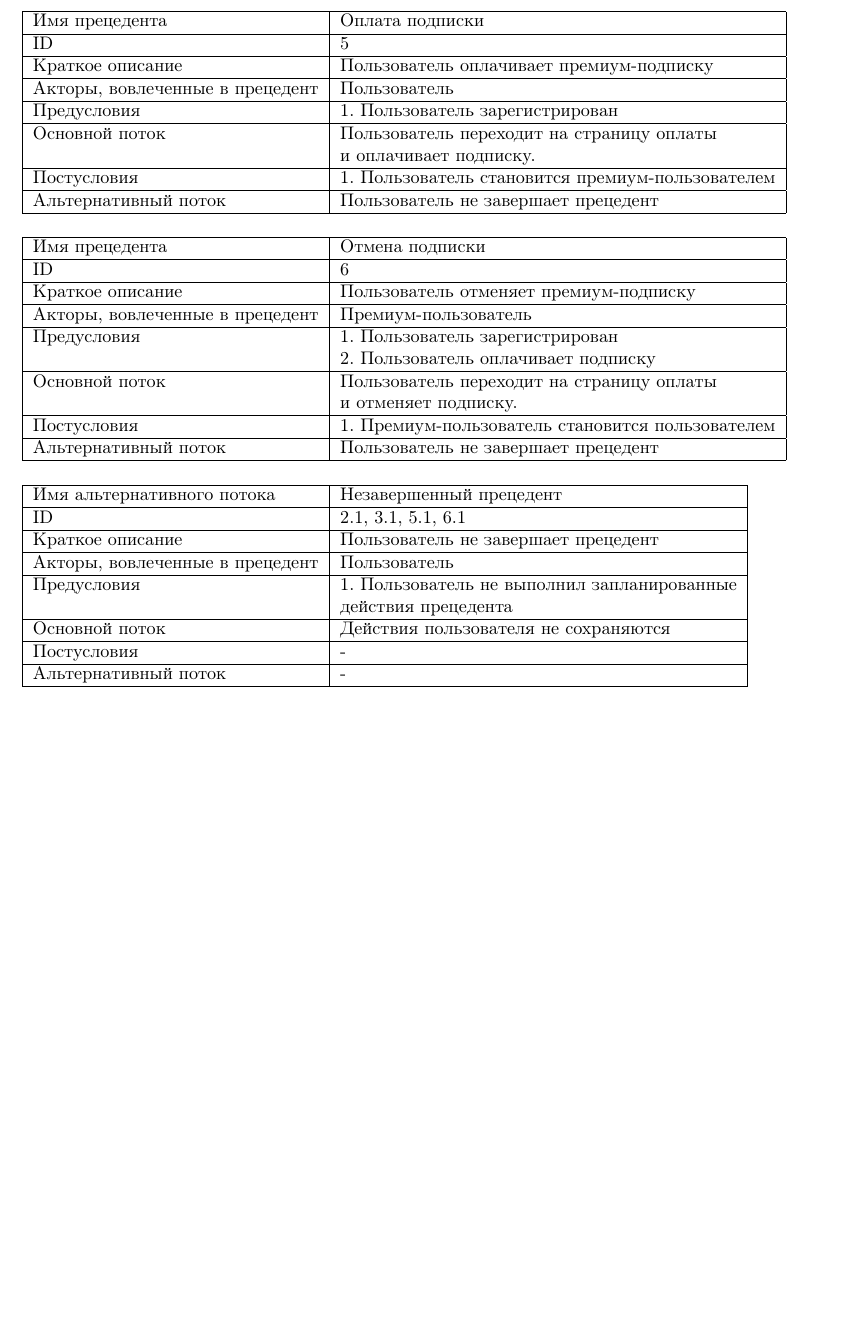
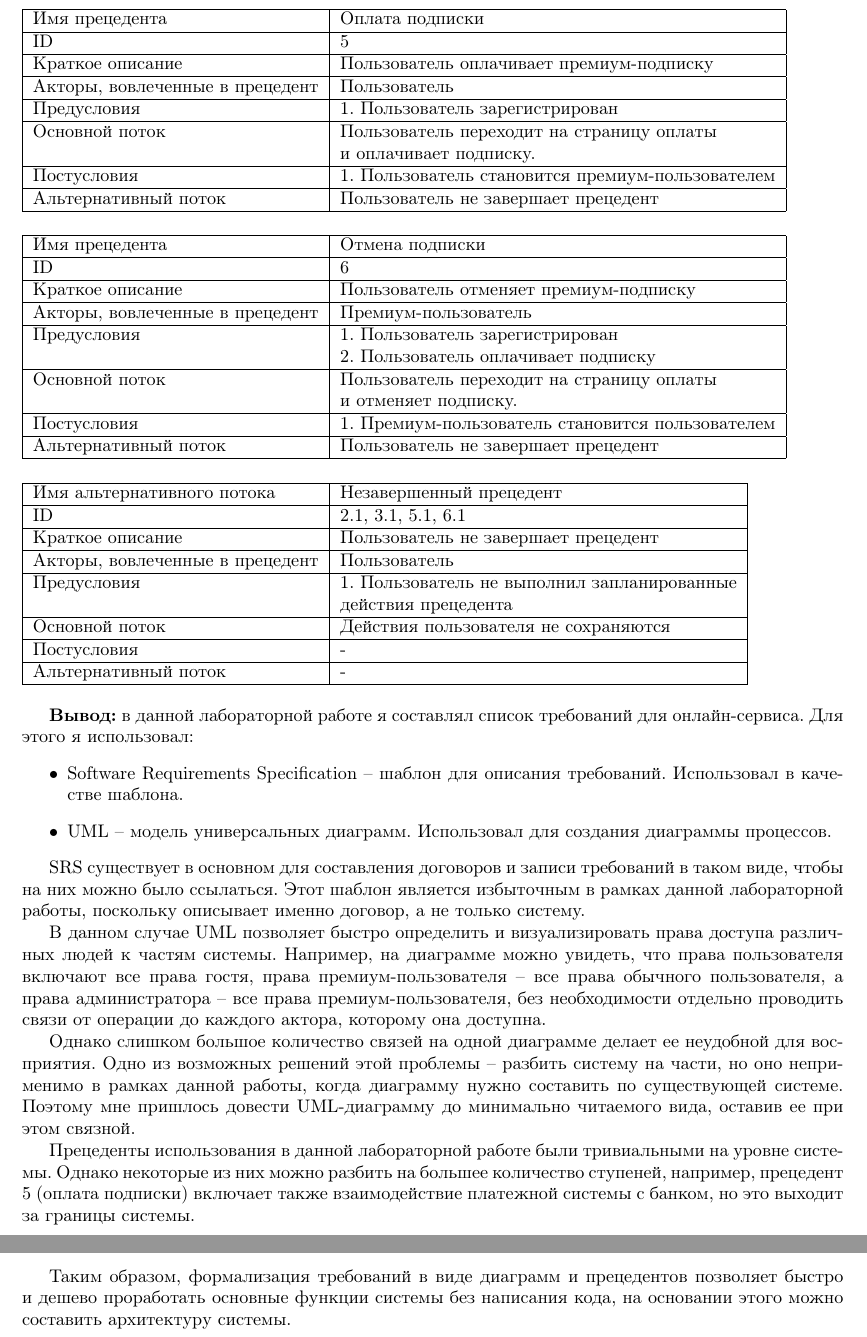
Before and after one commit to asurkis/software-engineering-lab1, a LaTeX document (src/main.tex, which reads src/conclusion.tex): part of page 10 of 10 before the commit and two parts of pages 10 and 11 of 11 after it, the two joined at a grey line, cut so that both start at the same text, the shorter picture padded with empty space. Compiled offline with pdfLaTeX.

Commit message:
Updated conclusion.tex

```diff
--- a/src/conclusion.tex
+++ b/src/conclusion.tex
@@ -10,4 +9,31 @@
     Использовал для создания диаграммы процессов.
 \end{itemize}
 
-А Яндекс.Музыка во всем лучше рекламной помойки под названием Last.fm
+SRS существует в основном для составления договоров и записи требований в таком виде,
+чтобы на них можно было ссылаться.
+Этот шаблон является избыточным в рамках данной лабораторной работы,
+поскольку описывает именно договор, а не только систему.
+
+В данном случае UML позволяет быстро определить и визуализировать права доступа различных людей
+к частям системы.
+Например, на диаграмме можно увидеть, что права пользователя включают все права гостя,
+права премиум-пользователя -- все права обычного пользователя,
+а права администратора -- все права премиум-пользователя,
+без необходимости отдельно проводить связи от операции до каждого актора,
+которому она доступна.
+
+Однако слишком большое количество связей на одной диаграмме делает ее неудобной для восприятия.
+Одно из возможных решений этой проблемы -- разбить систему на части,
+но оно неприменимо в рамках данной работы,
+когда диаграмму нужно составить по существующей системе.
+Поэтому мне пришлось довести UML-диаграмму до минимально читаемого вида,
+оставив ее при этом связной.
+
+Прецеденты использования в данной лабораторной работе были тривиальными на уровне системы.
+Однако некоторые из них можно разбить на большее количество ступеней,
+например, прецедент 5 (оплата подписки) включает также взаимодействие платежной системы с банком,
+но это выходит за границы системы.
+
+Таким образом, формализация требований в виде диаграмм и прецедентов позволяет быстро и дешево
+проработать основные функции системы без написания кода,
+на основании этого можно составить архитектуру системы.
--- a/src/main.tex
+++ b/src/main.tex
@@ -18,5 +18,5 @@
     \input{srs.tex}
     \input{uml.tikz}
     \input{usecases.tex}
-%    \input{conclusion.tex}
+    \input{conclusion.tex}
 \end{document}
```
Also changed, not shown: src/taskpage.tex (+13 -24 lines), src/uml.tikz (+3 -3 lines), src/conclusion.tex (3 more changed lines).
